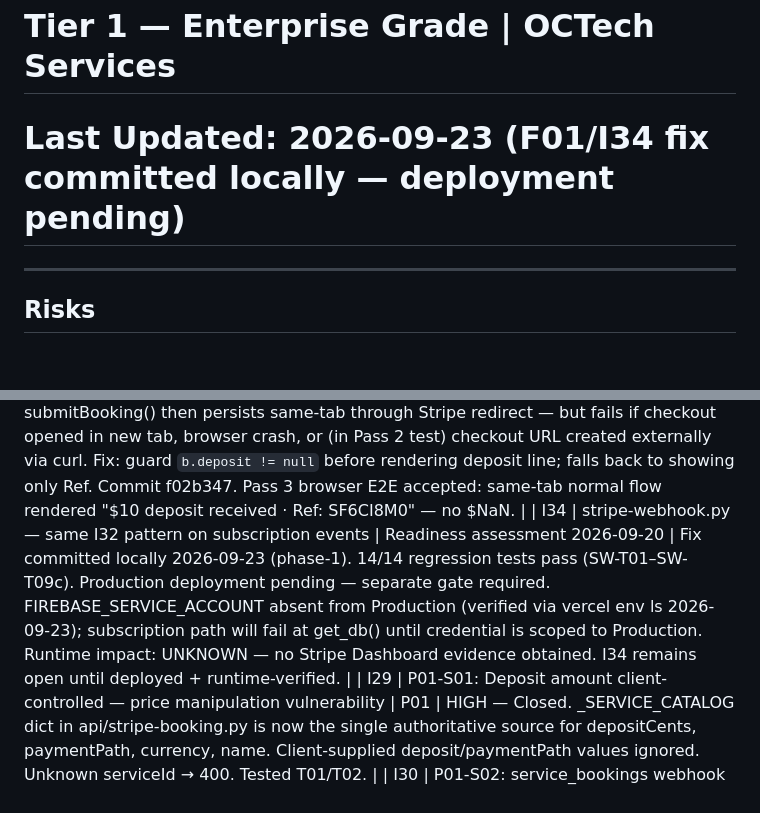
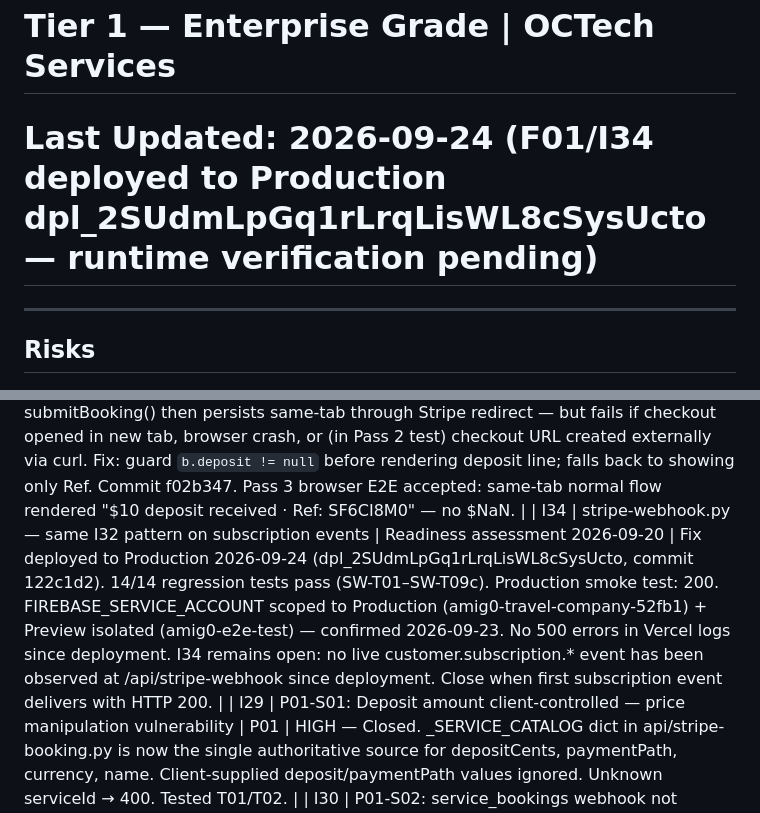
Before and after one commit to OCTechServices/amig0, a Markdown page: RAID.md, 2 parts joined by grey strips. GitHub-like rendering; blank space fills up the shorter version.

```diff
--- a/RAID.md
+++ b/RAID.md
@@ -1,6 +1,6 @@
 # RAID Log: amig0
 # Tier 1 — Enterprise Grade | OCTech Services
-# Last Updated: 2026-09-23 (F01/I34 fix committed locally — deployment pending)
+# Last Updated: 2026-09-24 (F01/I34 deployed to Production dpl_2SUdmLpGq1rLrqLisWL8cSysUcto — runtime verification pending)
 
 ---
 
@@ -91,7 +91,7 @@ Features confirmed for future build — not yet in active sprint.
 | I23 | Stripe booking flow untested end-to-end | Session 20 / P01 | Closed — 2026-09-20. Pass 3 accepted. Evidence: (1) Fixed build dpl_8m9TcAF3qeNtnzGxsY4jPoZLmsDH READY at e2e.amig0.com (commit cd5b695 / fix f02b347). (2) Human browser booking via hacks UI — E-Bike Rental, 2026-09-21, 1 day, 1 bike, shop pickup. (3) New Stripe TEST session cs_test_a18PFl9g8CU88Wa1HmPO0HoZkHDnGbcyNW6JY9vy29rsOwGO3vsf6cI8M0. (4) Signed checkout.session.completed → POST /api/booking-webhook → HTTP 200 — no I32 AttributeError. (5) Firestore amig0-e2e-test service_bookings: pre-count 0 → post-count 1. Document fields matched (bookingRef SF6CI8M0, amount 1000 cents, status confirmed). (6) Browser overlay: "$10 deposit received · Ref: SF6CI8M0" — no $NaN. (7) customerWaStatus = skipped, operatorWaStatus = skipped (WA credentials absent from Preview). (8) Production untouched. 47/47 unit tests. |
 | I32 | booking-webhook.py — stripe-python Session.to_dict() incompatibility | P01 Pass 2 | Closed — 2026-09-20. stripe-python >= 5 returns typed Session object from construct_event(); Session does not support .get() — raised AttributeError at webhook line 142, returning 500 on every invocation. Evidence: Vercel logs showed 2× POST /api/booking-webhook → 500; Firestore service_bookings had 0 documents after confirmed TEST payment. Fix: `_obj = event['data']['object']; session = _obj.to_dict() if hasattr(_obj, 'to_dict') else _obj`. Backward-compatible with test mocks (plain dicts). Commit f02b347. Pass 3 browser E2E accepted: legitimate signed webhook → HTTP 200 with no AttributeError; Firestore write confirmed. |
 | I33 | Confirmation overlay $NaN when sessionStorage absent | P01 Pass 2 | Closed — 2026-09-20. `(b.deposit/100).toFixed(0)` evaluated to NaN when `sessionStorage.lastBooking` was absent (b = {}). Root: sessionStorage is set by submitBooking() then persists same-tab through Stripe redirect — but fails if checkout opened in new tab, browser crash, or (in Pass 2 test) checkout URL created externally via curl. Fix: guard `b.deposit != null` before rendering deposit line; falls back to showing only Ref. Commit f02b347. Pass 3 browser E2E accepted: same-tab normal flow rendered "$10 deposit received · Ref: SF6CI8M0" — no $NaN. |
-| I34 | stripe-webhook.py — same I32 pattern on subscription events | Readiness assessment 2026-09-20 | Fix committed locally 2026-09-23 (phase-1). 14/14 regression tests pass (SW-T01–SW-T09c). Production deployment pending — separate gate required. FIREBASE_SERVICE_ACCOUNT absent from Production (verified via vercel env ls 2026-09-23); subscription path will fail at get_db() until credential is scoped to Production. Runtime impact: UNKNOWN — no Stripe Dashboard evidence obtained. I34 remains open until deployed + runtime-verified. |
+| I34 | stripe-webhook.py — same I32 pattern on subscription events | Readiness assessment 2026-09-20 | Fix deployed to Production 2026-09-24 (dpl_2SUdmLpGq1rLrqLisWL8cSysUcto, commit 122c1d2). 14/14 regression tests pass (SW-T01–SW-T09c). Production smoke test: 200. FIREBASE_SERVICE_ACCOUNT scoped to Production (amig0-travel-company-52fb1) + Preview isolated (amig0-e2e-test) — confirmed 2026-09-23. No 500 errors in Vercel logs since deployment. I34 remains open: no live customer.subscription.* event has been observed at /api/stripe-webhook since deployment. Close when first subscription event delivers with HTTP 200. |
 | I29 | P01-S01: Deposit amount client-controlled — price manipulation vulnerability | P01 | HIGH — Closed. _SERVICE_CATALOG dict in api/stripe-booking.py is now the single authoritative source for depositCents, paymentPath, currency, name. Client-supplied deposit/paymentPath values ignored. Unknown serviceId → 400. Tested T01/T02. |
 | I30 | P01-S02: service_bookings webhook not idempotent | P01 | MEDIUM — Closed. api/booking-webhook.py uses document.create() with session_id as key. create() enforces exists=False atomically at the Firestore server — eliminates the TOCTOU window of read-then-write. Only the winning invocation owns notification side effects. AlreadyExists (sequential replay or concurrent loser) → 200 "already recorded", zero notifications. customerWaStatus/operatorWaStatus ('sent'/'failed'/'skipped') recorded post-claim. Tested T09/T10/T14-T20 (32/32). |
 | I31 | P01-S03: Payment path client-controllable | P01 | MEDIUM — Closed. paymentPath resolved exclusively from _SERVICE_CATALOG. Client-supplied paymentPath is ignored. All active services are Path 1. Path 2 template in catalog comments for future activation. Tested T06b. |
```
Also changed, not shown: CLAUDE.md (+2 -2 lines).
